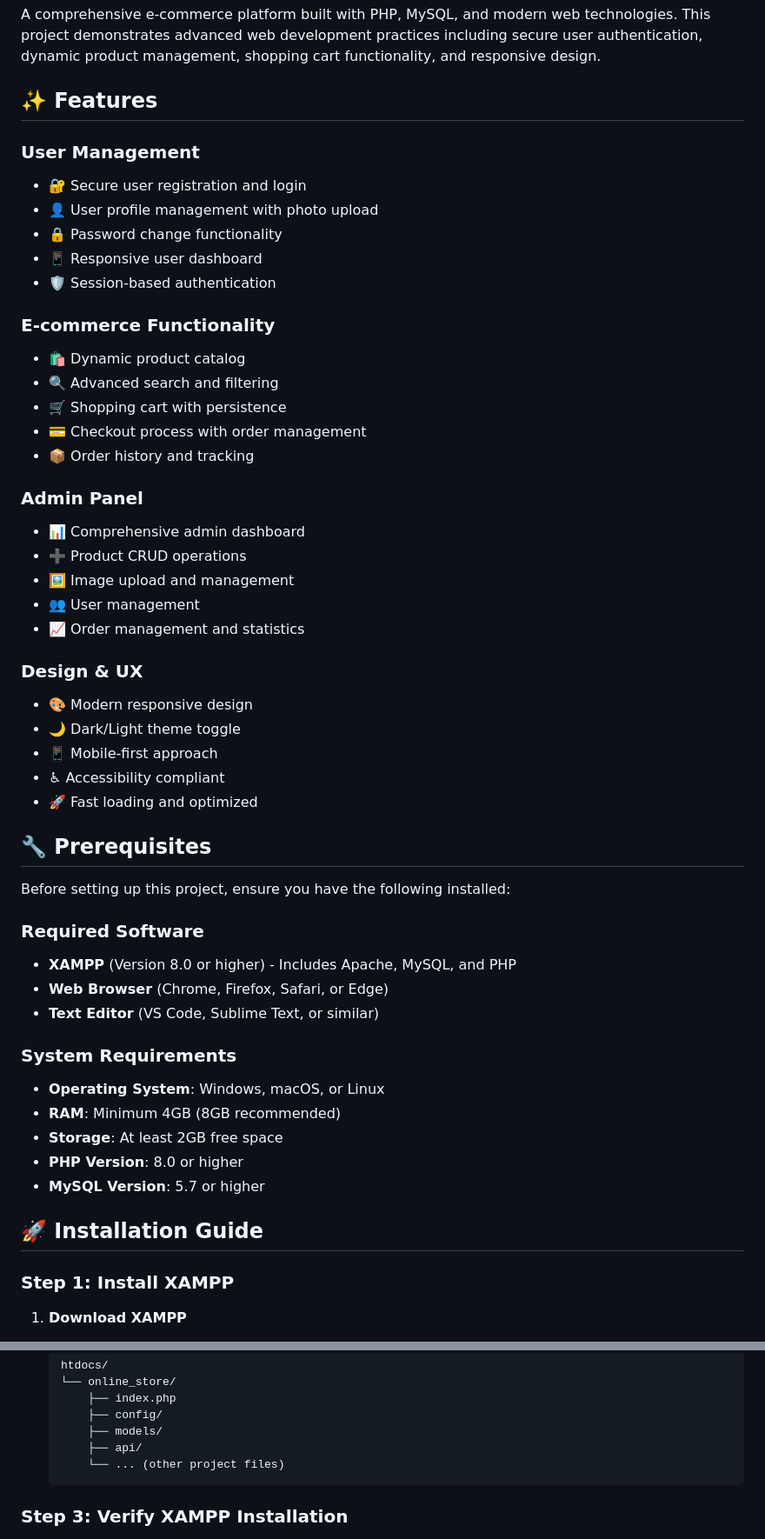
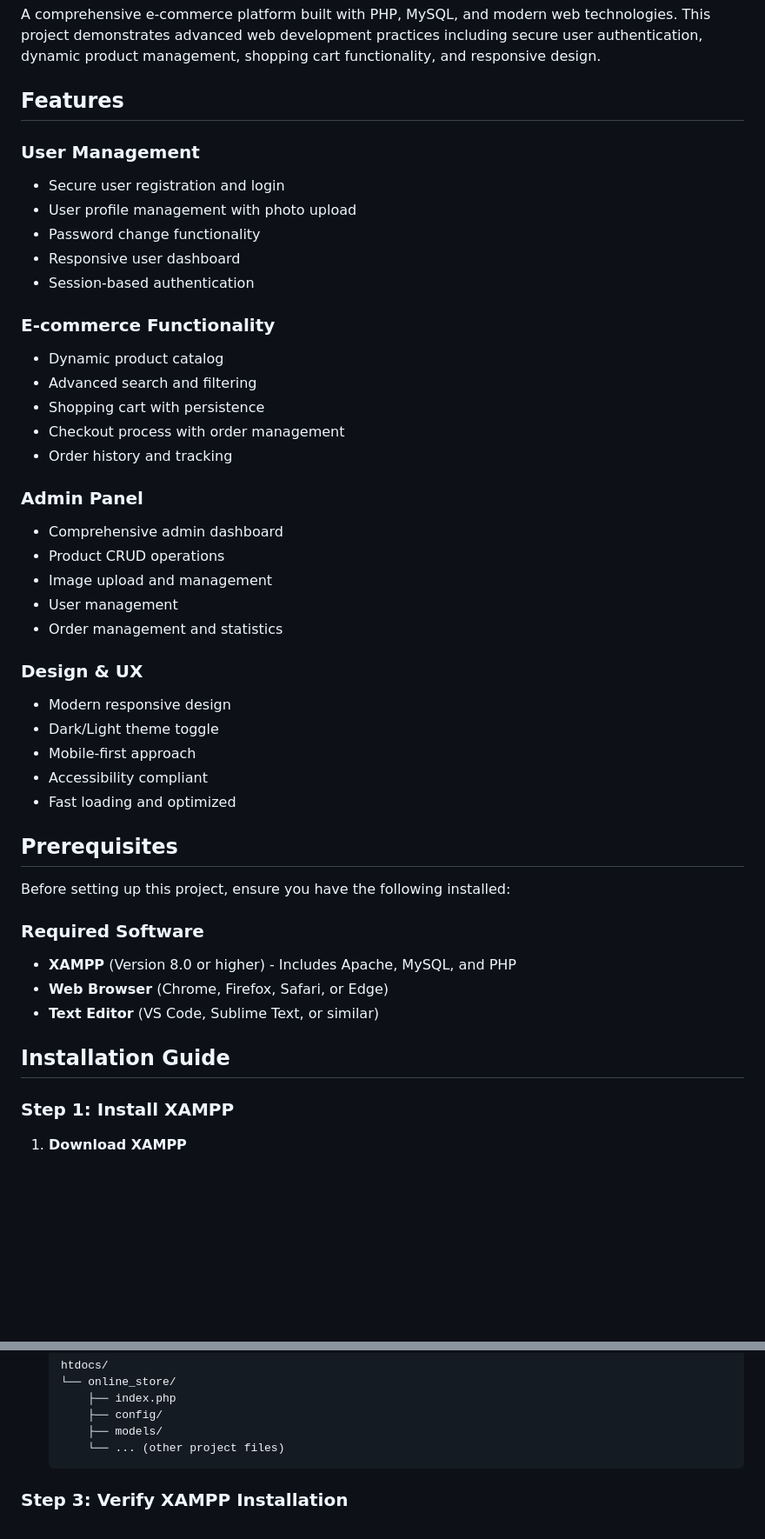
Before and after one commit to Nomanriaz786/online_store, a Markdown page: README.md, 2 parts joined by grey strips. Shown: that part at 87% size. GitHub-like rendering; blank space fills up the shorter version.

Commit message:
Refactor README.md to remove emoji icons, update section headings, and streamline content for clarity

````diff
--- a/README.md
+++ b/README.md
@@ -2,37 +2,37 @@
 
 A comprehensive e-commerce platform built with PHP, MySQL, and modern web technologies. This project demonstrates advanced web development practices including secure user authentication, dynamic product management, shopping cart functionality, and responsive design.
 
-## ✨ Features
+## Features
 
 ### User Management
-- 🔐 Secure user registration and login
-- 👤 User profile management with photo upload
-- 🔒 Password change functionality
-- 📱 Responsive user dashboard
-- 🛡️ Session-based authentication
+- Secure user registration and login
+- User profile management with photo upload
+- Password change functionality
+- Responsive user dashboard
+- Session-based authentication
 
 ### E-commerce Functionality
-- 🛍️ Dynamic product catalog
-- 🔍 Advanced search and filtering
-- 🛒 Shopping cart with persistence
-- 💳 Checkout process with order management
-- 📦 Order history and tracking
+- Dynamic product catalog
+- Advanced search and filtering
+- Shopping cart with persistence
+- Checkout process with order management
+- Order history and tracking
 
 ### Admin Panel
-- 📊 Comprehensive admin dashboard
-- ➕ Product CRUD operations
-- 🖼️ Image upload and management
-- 👥 User management
-- 📈 Order management and statistics
+- Comprehensive admin dashboard
+- Product CRUD operations
+- Image upload and management
+- User management
+- Order management and statistics
 
 ### Design & UX
-- 🎨 Modern responsive design
-- 🌙 Dark/Light theme toggle
-- 📱 Mobile-first approach
-- ♿ Accessibility compliant
-- 🚀 Fast loading and optimized
+- Modern responsive design
+- Dark/Light theme toggle
+- Mobile-first approach
+- Accessibility compliant
+- Fast loading and optimized
 
-## 🔧 Prerequisites
+## Prerequisites
 
 Before setting up this project, ensure you have the following installed:
 
@@ -41,14 +41,7 @@ Before setting up this project, ensure you have the following installed:
 - **Web Browser** (Chrome, Firefox, Safari, or Edge)
 - **Text Editor** (VS Code, Sublime Text, or similar)
 
-### System Requirements
-- **Operating System**: Windows, macOS, or Linux
-- **RAM**: Minimum 4GB (8GB recommended)
-- **Storage**: At least 2GB free space
-- **PHP Version**: 8.0 or higher
-- **MySQL Version**: 5.7 or higher
-
-## 🚀 Installation Guide
+## Installation Guide
 
 ### Step 1: Install XAMPP
 
@@ -85,7 +78,6 @@ Before setting up this project, ensure you have the following installed:
        ├── index.php
        ├── config/
        ├── models/
-       ├── api/
        └── ... (other project files)
    ```
 
````
Also changed, not shown: other parts of README.md (+7 -52 lines).
